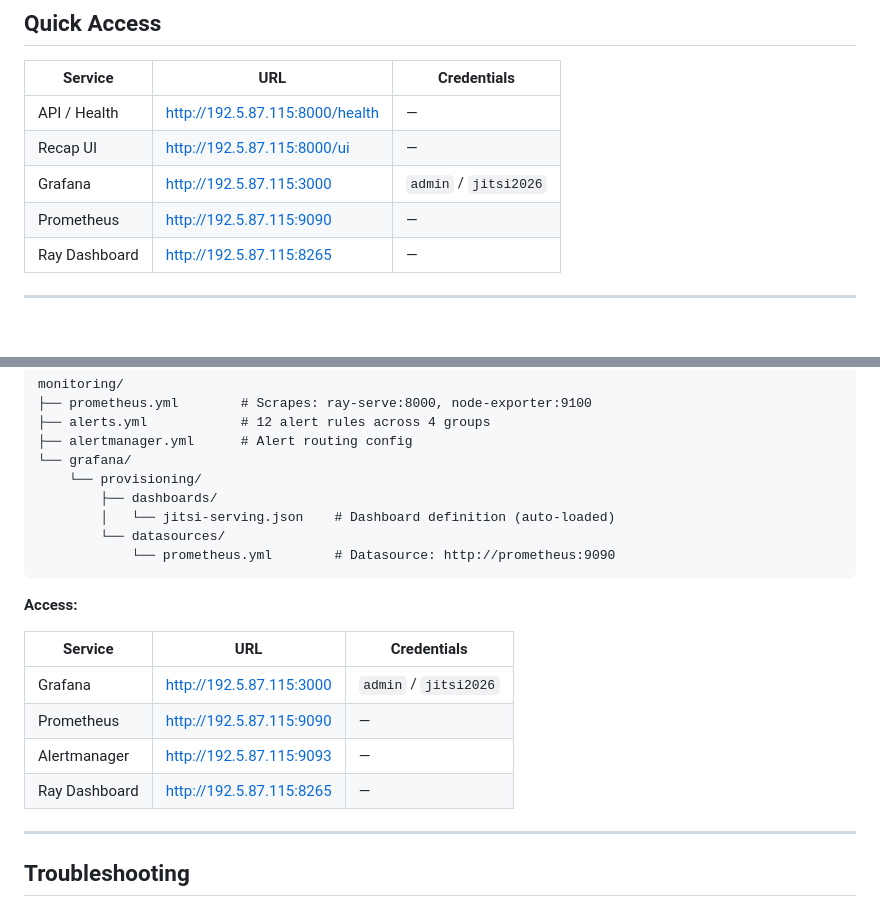
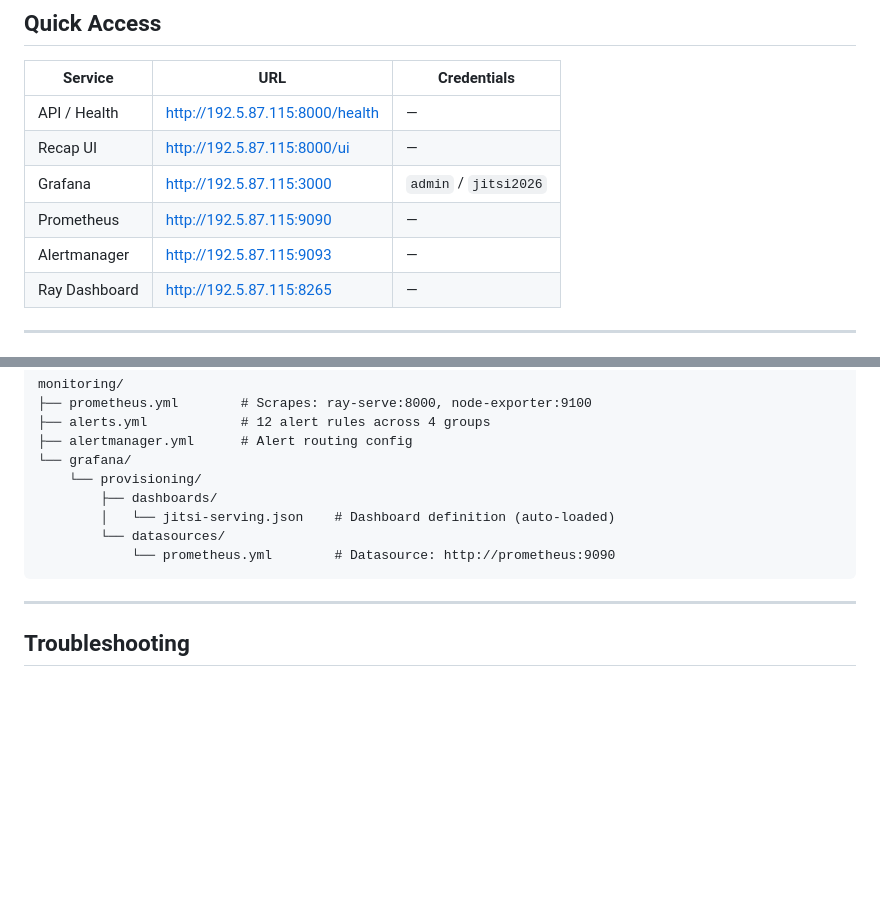
Before and after one commit to mahi397/ML-Sys-Ops-Project, a Markdown page: serving/README.md, 2 parts joined by grey strips. Rendered like a GitHub page; blank space fills up the shorter version.

````diff
--- a/serving/README.md
+++ b/serving/README.md
@@ -12,6 +12,7 @@ End-to-end ML serving system for **topic segmentation + meeting summarization**
 | Recap UI | http://192.5.87.115:8000/ui | — |
 | Grafana | http://192.5.87.115:3000 | `admin` / `jitsi2026` |
 | Prometheus | http://192.5.87.115:9090 | — |
+| Alertmanager | http://192.5.87.115:9093| — |
 | Ray Dashboard | http://192.5.87.115:8265 | — |
 
 ---
@@ -630,15 +631,6 @@ monitoring/
             └── prometheus.yml        # Datasource: http://prometheus:9090
 ```
 
-**Access:**
-
-| Service | URL | Credentials |
-|---|---|---|
-| Grafana | http://192.5.87.115:3000 | `admin` / `jitsi2026` |
-| Prometheus | http://192.5.87.115:9090 | — |
-| Alertmanager | http://192.5.87.115:9093 | — |
-| Ray Dashboard | http://192.5.87.115:8265 | — |
-
 ---
 
 ## Troubleshooting
````
